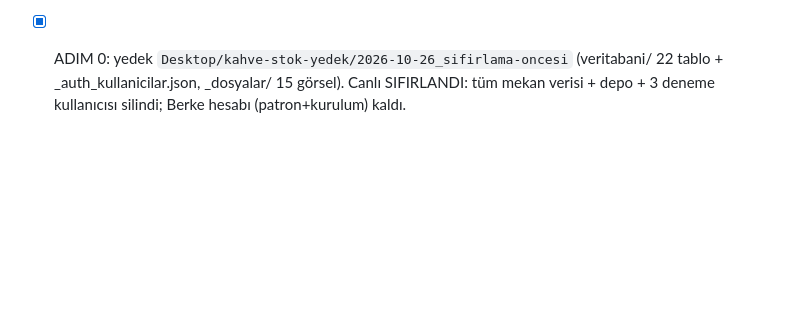
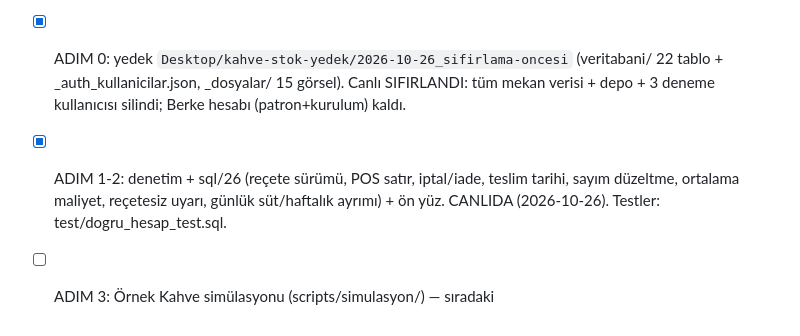
Before and after one commit to berkecngzz-ai/kahve-stok, a Markdown page: PROGRESS.md, the part around the change. Drawn GitHub-style; blank space fills up the shorter version.

Commit message:
PROGRESS: adım 1-2 canlıda
Co-Authored-By: Claude Opus 5.5 <noreply@anthropic.com>

```diff
--- a/PROGRESS.md
+++ b/PROGRESS.md
@@ -395,3 +395,6 @@ Görev: kullanıcının "gerçek kafede güvenilir ürün" görevi (yedek+sıfı
 simülasyonu, gerçek AI fatura testi, bağımsız doğrulama, RAPOR.md). Ayrıntı RAPOR.md'de (yerel, git'e girmez).
 - [x] ADIM 0: yedek `Desktop/kahve-stok-yedek/2026-10-26_sifirlama-oncesi` (veritabani/ 22 tablo + _auth_kullanicilar.json,
   _dosyalar/ 15 görsel). Canlı SIFIRLANDI: tüm mekan verisi + depo + 3 deneme kullanıcısı silindi; Berke hesabı (patron+kurulum) kaldı.
+- [x] ADIM 1-2: denetim + sql/26 (reçete sürümü, POS satır, iptal/iade, teslim tarihi, sayım düzeltme, ortalama maliyet,
+  reçetesiz uyarı, günlük süt/haftalık ayrımı) + ön yüz. CANLIDA (2026-10-26). Testler: test/dogru_hesap_test.sql.
+- [ ] ADIM 3: Örnek Kahve simülasyonu (scripts/simulasyon/) — sıradaki
```
